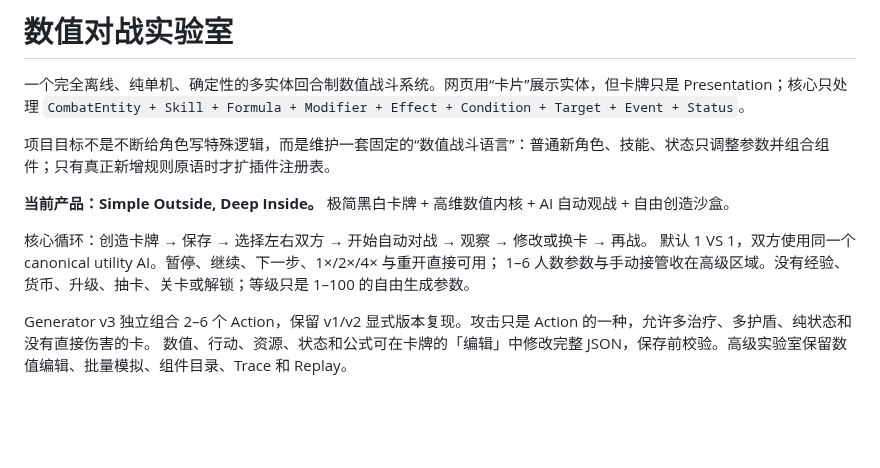
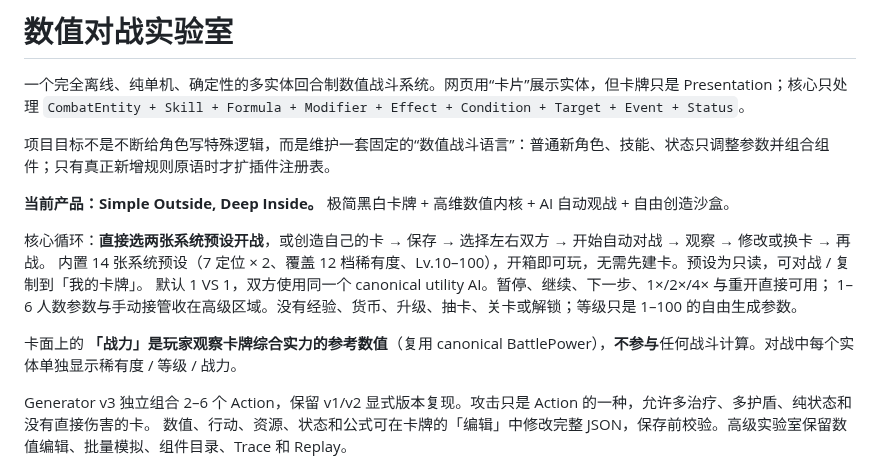
Before and after one commit to seiya058904/numerical-battle-lab, a Markdown page: README.md, the part around the change. GitHub-like rendering; blank space fills up the shorter version.

```diff
--- a/README.md
+++ b/README.md
@@ -6,9 +6,12 @@
 
 **当前产品：Simple Outside, Deep Inside。** 极简黑白卡牌 + 高维数值内核 + AI 自动观战 + 自由创造沙盒。
 
-核心循环：创造卡牌 → 保存 → 选择左右双方 → 开始自动对战 → 观察 → 修改或换卡 → 再战。
+核心循环：**直接选两张系统预设开战**，或创造自己的卡 → 保存 → 选择左右双方 → 开始自动对战 → 观察 → 修改或换卡 → 再战。
+内置 14 张系统预设（7 定位 × 2、覆盖 12 档稀有度、Lv.10–100），开箱即可玩，无需先建卡。预设为只读，可对战 / 复制到「我的卡牌」。
 默认 1 VS 1，双方使用同一个 canonical utility AI。暂停、继续、下一步、1×/2×/4× 与重开直接可用；
 1–6 人数参数与手动接管收在高级区域。没有经验、货币、升级、抽卡、关卡或解锁；等级只是 1–100 的自由生成参数。
+
+卡面上的 **「战力」是玩家观察卡牌综合实力的参考数值**（复用 canonical BattlePower），**不参与**任何战斗计算。对战中每个实体单独显示稀有度 / 等级 / 战力。
 
 Generator v3 独立组合 2–6 个 Action，保留 v1/v2 显式版本复现。攻击只是 Action 的一种，允许多治疗、多护盾、纯状态和没有直接伤害的卡。
 数值、行动、资源、状态和公式可在卡牌的「编辑」中修改完整 JSON，保存前校验。高级实验室保留数值编辑、批量模拟、组件目录、Trace 和 Replay。
```
Also changed, not shown: qa/ux-battle-3v3-desktop.png (added), qa/ux-cards-mobile.png (added), 10 other files.
